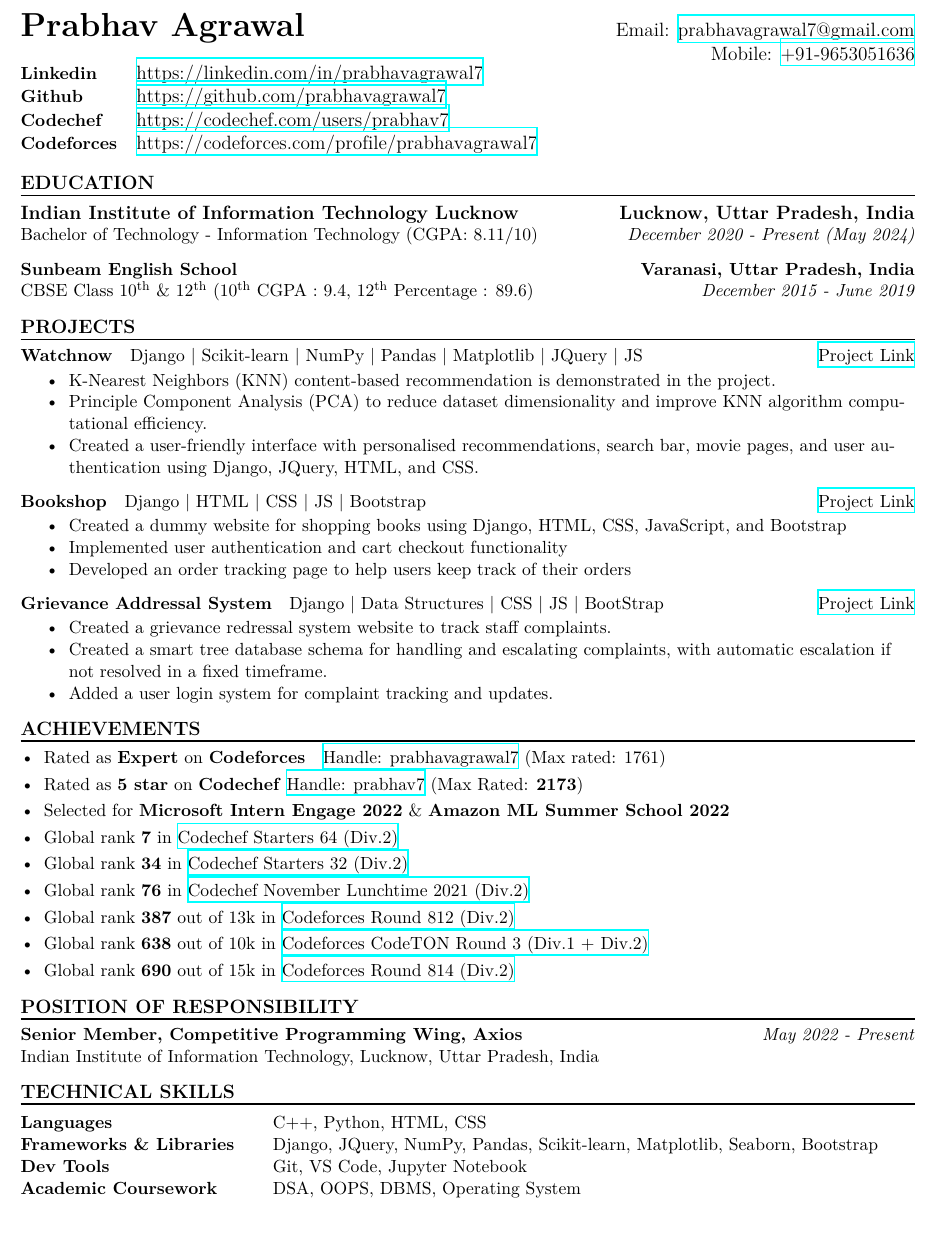
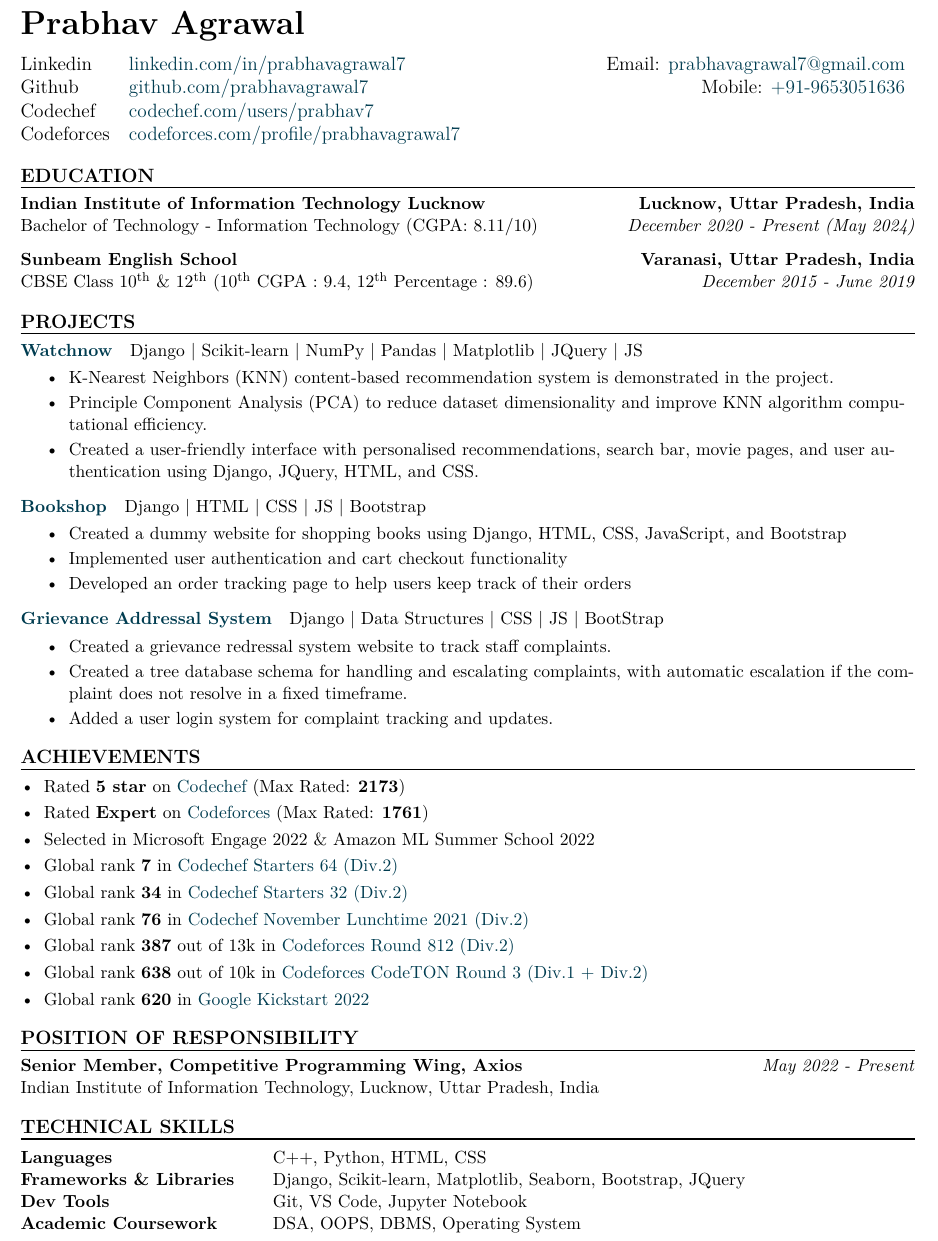
Before and after one commit to prabhavagrawal7/codes, a LaTeX CV (latex-docs/Prabhav_Agrawal_Resume.tex): part of the page, cut so that both start at the same text. Compiled offline with XeLaTeX.

Commit message:
resume_changes

```diff
--- a/latex-docs/Prabhav_Agrawal_Resume.tex
+++ b/latex-docs/Prabhav_Agrawal_Resume.tex
@@ -21,58 +21,58 @@
-\let\em\upshape
+\titlespacing*{\subsection}{0em}{0.75em}{0em}
 
 \begin{document}
+\resumename{Prabhav Agrawal}
+\vspace*{-6pt}
 \begin{table}[h]
-	{\LARGE\bfseries Prabhav Agrawal} \hfill Email: \href{mailto:prabhavagrawal7@gmail.com}{prabhavagrawal7@gmail.com}\\
-	\hfill Mobile: \href{tel:+919653051636}{+91-9653051636}    \\
 	\centering
-	\begin{tabularx}{\textwidth}{@{}ll}
-		\small \textbf{Linkedin} & \url{https://linkedin.com/in/prabhavagrawal7}\\
-		\small \textbf{Github} & \url{https://github.com/prabhavagrawal7}\\
-		\small \textbf{Codechef} & \url{https://codechef.com/users/prabhav7}\\
-		\small \textbf{Codeforces} & \url{https://codeforces.com/profile/prabhavagrawal7}\\
+	\begin{tabularx}{\textwidth}{@{}llXr}
+		Linkedin & \href{https://linkedin.com/in/prabhavagrawal7}{linkedin.com/in/prabhavagrawal7} &   & Email: \href{mailto:prabhavagrawal7@gmail.com}{prabhavagrawal7@gmail.com} \\
+		Github   & \href{https://github.com/prabhavagrawal7}{github.com/prabhavagrawal7}           &   & Mobile: \href{tel:+919653051636}{+91-9653051636}                          \\
+		Codechef & \href{https://codechef.com/users/prabhav7}{codechef.com/users/prabhav7} \\
+		Codeforces & \href{https://codeforces.com/profile/prabhavagrawal7}{codeforces.com/profile/prabhavagrawal7} &                                                               \\
 	\end{tabularx}
 \end{table}
 \vspace{-\topsep}
 \vspace*{-5pt}
 \section*{EDUCATION}
 \subsection*{Indian Institute of Information Technology Lucknow}	\hfill\textbf{Lucknow, Uttar Pradesh, India} \\
-\small Bachelor of Technology - Information Technology (CGPA: 8.11/10) 	\hfill\textit{December 2020 - Present (May 2024)} \\
+Bachelor of Technology - Information Technology (CGPA: 8.11/10) 	\hfill\textit{December 2020 - Present (May 2024)} \\
 \subsection*{Sunbeam English School}	\hfill\textbf{Varanasi, Uttar Pradesh, India} \\
 CBSE Class 10\textsuperscript{th} \& 12\textsuperscript{th} (10\textsuperscript{th} CGPA : 9.4, 12\textsuperscript{th} Percentage : 89.6) \hfill \textit{December 2015 - June 2019} \\
 
 \section*{PROJECTS}
-\subsection*{Watchnow} \quad Django $|$ Scikit-learn $|$ NumPy $|$ Pandas $|$ Matplotlib $|$ JQuery $|$ JS \hfill \href{https://github.com/prabhavagrawal7/watchnow/}{Project Link}\\
-\begin{itemize}[topsep=0.5pt,itemsep=0pt,partopsep=1pt, parsep=0pt]
-	\item K-Nearest Neighbors (KNN) content-based recommendation is demonstrated in the project.
+\subsection*{\href{https://github.com/prabhavagrawal7/watchnow/}{Watchnow}} \quad Django | Scikit-learn | NumPy | Pandas | Matplotlib | JQuery | JS \\
+\begin{itemize}[topsep=0pt,itemsep=1pt,partopsep=3.5pt, parsep=1pt]
+	\item K-Nearest Neighbors (KNN) content-based recommendation system is demonstrated in the project.
 	\item Principle Component Analysis (PCA) to reduce dataset dimensionality and improve KNN algorithm computational efficiency.
 	\item Created a user-friendly interface with personalised recommendations, search bar, movie pages, and user authentication using Django, JQuery, HTML, and CSS.
 \end{itemize}
 
-\subsection*{Bookshop} \quad Django $|$ HTML $|$ CSS $|$ JS $|$ Bootstrap \hfill \href{https://github.com/prabhavagrawal7/bookshop}{Project Link} \\
-\begin{itemize}[topsep=0.5pt,itemsep=0pt,partopsep=1pt, parsep=0pt]
+\subsection*{\href{https://github.com/prabhavagrawal7/bookshop}{Bookshop}} \quad Django | HTML | CSS | JS | Bootstrap \\
+\begin{itemize}[topsep=0pt,itemsep=1pt,partopsep=3.5pt, parsep=1pt]
 	\item Created a dummy website for shopping books using Django, HTML, CSS, JavaScript, and Bootstrap
 	\item Implemented user authentication and cart checkout functionality
 	\item Developed an order tracking page to help users keep track of their orders
 \end{itemize}
 
-\subsection*{Grievance Addressal System} \quad Django $|$ Data Structures $|$ CSS $|$ JS $|$ BootStrap \hfill \href{https://github.com/prabhavagrawal7/grievance-addressal-system}{Project Link}\\
-\begin{itemize}[topsep=0.5pt,itemsep=0pt,partopsep=1pt, parsep=0pt]
+\subsection*{\href{https://github.com/prabhavagrawal7/grievance-addressal-system}{Grievance Addressal System}} \quad Django | Data Structures | CSS | JS | BootStrap \\
+\begin{itemize}[topsep=0pt,itemsep=1pt,partopsep=3.5pt, parsep=1pt]
 	\item Created a grievance redressal system website to track staff complaints.
-	\item Created a smart tree database schema for handling and escalating complaints, with automatic escalation if not resolved in a fixed timeframe.
+	\item Created a tree database schema for handling and escalating complaints, with automatic escalation if the complaint does not resolve in a fixed timeframe.
 	\item Added a user login system for complaint tracking and updates.
 \end{itemize}
 
 \section*{ACHIEVEMENTS}
 \begin{itemize}[leftmargin=*, topsep=1pt, itemsep=1pt, partopsep=1pt, parsep=2pt]
-	\item Rated as \textbf{Expert} on \textbf{Codeforces} ~~\href{https://codeforces.com/profile/prabhavagrawal7}{Handle: prabhavagrawal7} (Max rated: 1761)
-	\item Rated as \textbf{5 star} on \textbf{Codechef}  \href{https://www.codechef.com/users/prabhav7}{Handle: prabhav7} (Max Rated: \textbf{2173})
-	\item Selected for \textbf{Microsoft Intern Engage 2022} \& \textbf{Amazon ML Summer School 2022}
+	\item Rated \textbf{5 star} on \href{https://www.codechef.com/users/prabhav7}{Codechef} (Max Rated: \textbf{2173})
+	\item Rated \textbf{Expert} on \href{https://codeforces.com/profile/prabhavagrawal7}{Codeforces} (Max Rated: \textbf{1761})
+	\item Selected in Microsoft Engage 2022 \& Amazon ML Summer School 2022
 	\item Global rank \textbf{7} in \href{https://www.codechef.com/rankings/START64B?search=prabhav7}{Codechef Starters 64 (Div.2)}
 	\item Global rank \textbf{34} in \href{https://www.codechef.com/rankings/START32B?search=prabhav7}{Codechef Starters 32 (Div.2)}
 	\item Global rank \textbf{76} in \href{https://www.codechef.com/rankings/LTIME102B?search=prabhav7}{Codechef November Lunchtime 2021 (Div.2)}
 	\item Global rank \textbf{387} out of 13k in \href{https://codeforces.com/contest/1713/standings/participant/137877142#p137877142}{Codeforces Round 812 (Div.2)}
 	\item Global rank \textbf{638} out of 10k in \href{https://codeforces.com/contest/1750/standings/participant/143636092#p143636092}{Codeforces CodeTON Round 3 (Div.1 + Div.2)}
-	\item Global rank \textbf{690} out of 15k in \href{https://codeforces.com/contest/1719/standings/participant/138512906#p138512906}{Codeforces Round 814 (Div.2)}
+	\item Global rank \textbf{620} in \href{https://codingcompetitions.withgoogle.com/kickstart/certificate/summary/00000000008caba4}{Google Kickstart 2022}
 \end{itemize}
 
 \section*{POSITION OF RESPONSIBILITY}
@@ -83,7 +83,7 @@ Indian Institute of Information Technology, Lucknow, Uttar Pradesh, India
 \section*{TECHNICAL SKILLS}
 \begin{tabular}{@{}llll}
 	\textbf{Languages}               && C++, Python, HTML, CSS                                               		\\
-	\textbf{Frameworks \& Libraries} && Django, JQuery, NumPy, Pandas, Scikit-learn, Matplotlib, Seaborn, Bootstrap \\
+	\textbf{Frameworks \& Libraries} && Django, Scikit-learn, Matplotlib, Seaborn, Bootstrap, JQuery \\
 	\textbf{Dev Tools}               && Git, VS Code, Jupyter Notebook                                              \\
 	\textbf{Academic Coursework}     && DSA, OOPS, DBMS, Operating System                                           \\
 	\vspace{-\topsep}
```
Also changed, not shown: latex-docs/Prabhav_Agrawal_Resume.pdf, latex-docs/Prabhav_Agrawal_Resume.tex (16 more changed lines), 2 other files.
